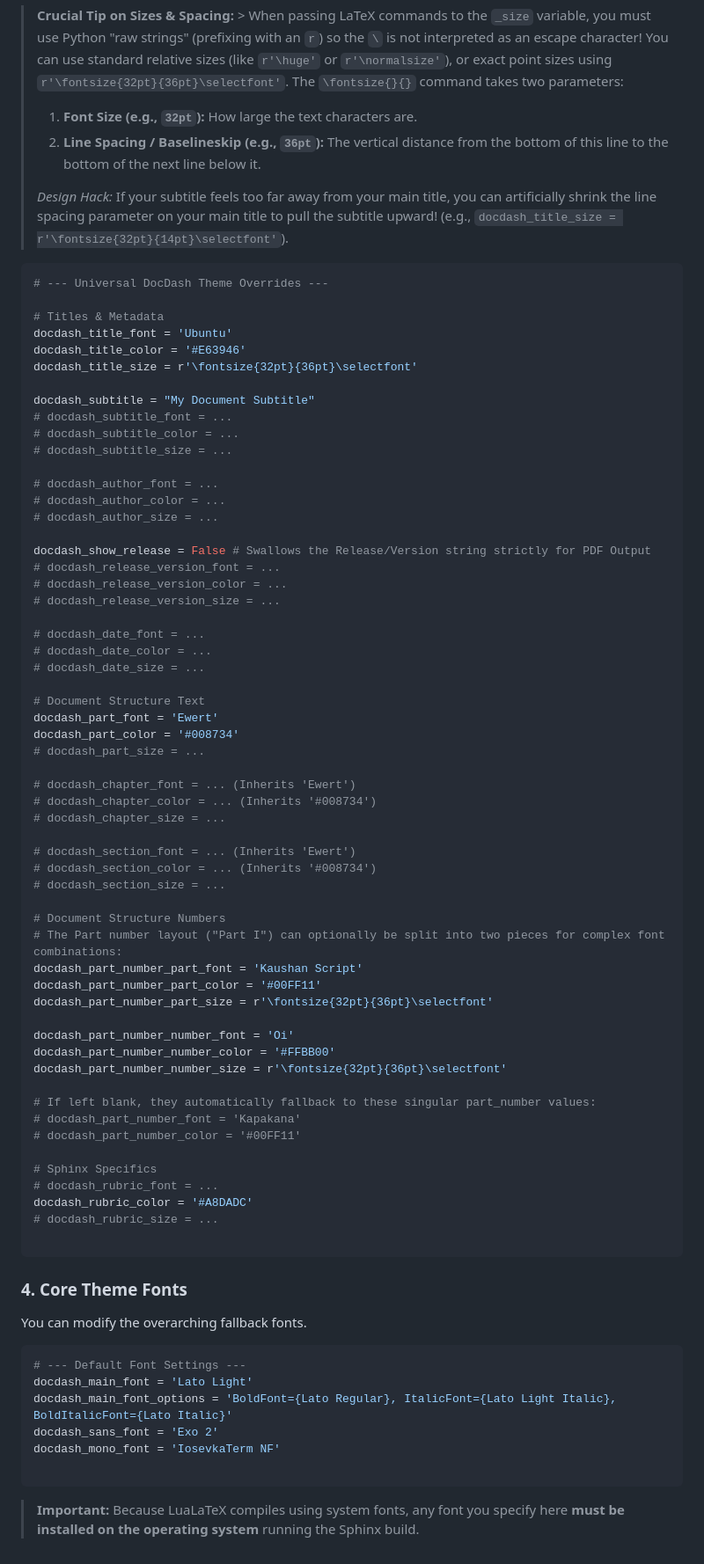
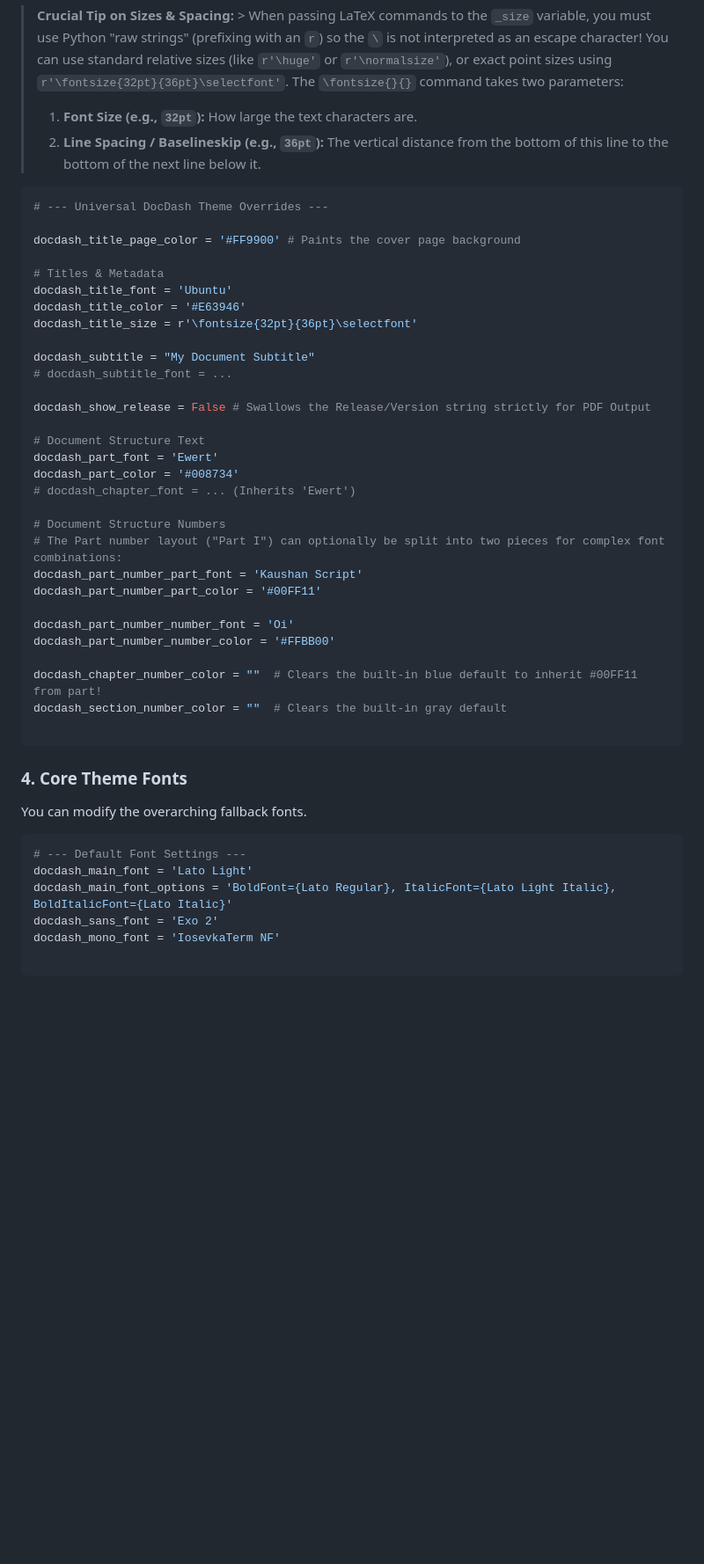
Before and after one commit to authsec/sphinx-docdash-pdf-theme-default-dev, a Markdown page: README.md, the part around one of its changes. Shown at 88% size. GitHub-like rendering; blank space fills up the shorter version.

Commit message:
Good version

````diff
--- a/README.md
+++ b/README.md
@@ -70,10 +93,11 @@ You can precisely control the **color** (via Hex codes), **font** (via system fo
 > 2. **Line Spacing / Baselineskip (e.g., `36pt`):** The vertical distance from the bottom of this line to the bottom of the next line below it.
 >
 >
-> *Design Hack:* If your subtitle feels too far away from your main title, you can artificially shrink the line spacing parameter on your main title to pull the subtitle upward! (e.g., `docdash_title_size = r'\fontsize{32pt}{14pt}\selectfont'`).
 
 ```python
 # --- Universal DocDash Theme Overrides ---
+
+docdash_title_page_color = '#FF9900' # Paints the cover page background
 
 # Titles & Metadata
 docdash_title_font = 'Ubuntu'
@@ -82,53 +106,24 @@ docdash_title_size = r'\fontsize{32pt}{36pt}\selectfont'
 
 docdash_subtitle = "My Document Subtitle"
 # docdash_subtitle_font = ...
-# docdash_subtitle_color = ...
-# docdash_subtitle_size = ...
-
-# docdash_author_font = ...
-# docdash_author_color = ...
-# docdash_author_size = ...
 
 docdash_show_release = False # Swallows the Release/Version string strictly for PDF Output
-# docdash_release_version_font = ...
-# docdash_release_version_color = ...
-# docdash_release_version_size = ...
-
-# docdash_date_font = ...
-# docdash_date_color = ...
-# docdash_date_size = ...
 
 # Document Structure Text
 docdash_part_font = 'Ewert'
 docdash_part_color = '#008734'
-# docdash_part_size = ...
-
 # docdash_chapter_font = ... (Inherits 'Ewert')
-# docdash_chapter_color = ... (Inherits '#008734')
-# docdash_chapter_size = ...
-
-# docdash_section_font = ... (Inherits 'Ewert')
-# docdash_section_color = ... (Inherits '#008734')
-# docdash_section_size = ...
 
 # Document Structure Numbers
 # The Part number layout ("Part I") can optionally be split into two pieces for complex font combinations:
 docdash_part_number_part_font = 'Kaushan Script'
 docdash_part_number_part_color = '#00FF11'
-docdash_part_number_part_size = r'\fontsize{32pt}{36pt}\selectfont'
 
 docdash_part_number_number_font = 'Oi'
 docdash_part_number_number_color = '#FFBB00'
-docdash_part_number_number_size = r'\fontsize{32pt}{36pt}\selectfont'
 
-# If left blank, they automatically fallback to these singular part_number values:
-# docdash_part_number_font = 'Kapakana'
-# docdash_part_number_color = '#00FF11'
-
-# Sphinx Specifics
-# docdash_rubric_font = ...
-docdash_rubric_color = '#A8DADC'
-# docdash_rubric_size = ...
+docdash_chapter_number_color = ""  # Clears the built-in blue default to inherit #00FF11 from part!
+docdash_section_number_color = ""  # Clears the built-in gray default
 
 ```
 
@@ -144,5 +139,3 @@ docdash_sans_font = 'Exo 2'
 docdash_mono_font = 'IosevkaTerm NF'
 
 ```
-
-> **Important:** Because LuaLaTeX compiles using system fonts, any font you specify here **must be installed on the operating system** running the Sphinx build.
````
Also changed, not shown: other parts of README.md (+34 -11 lines).
